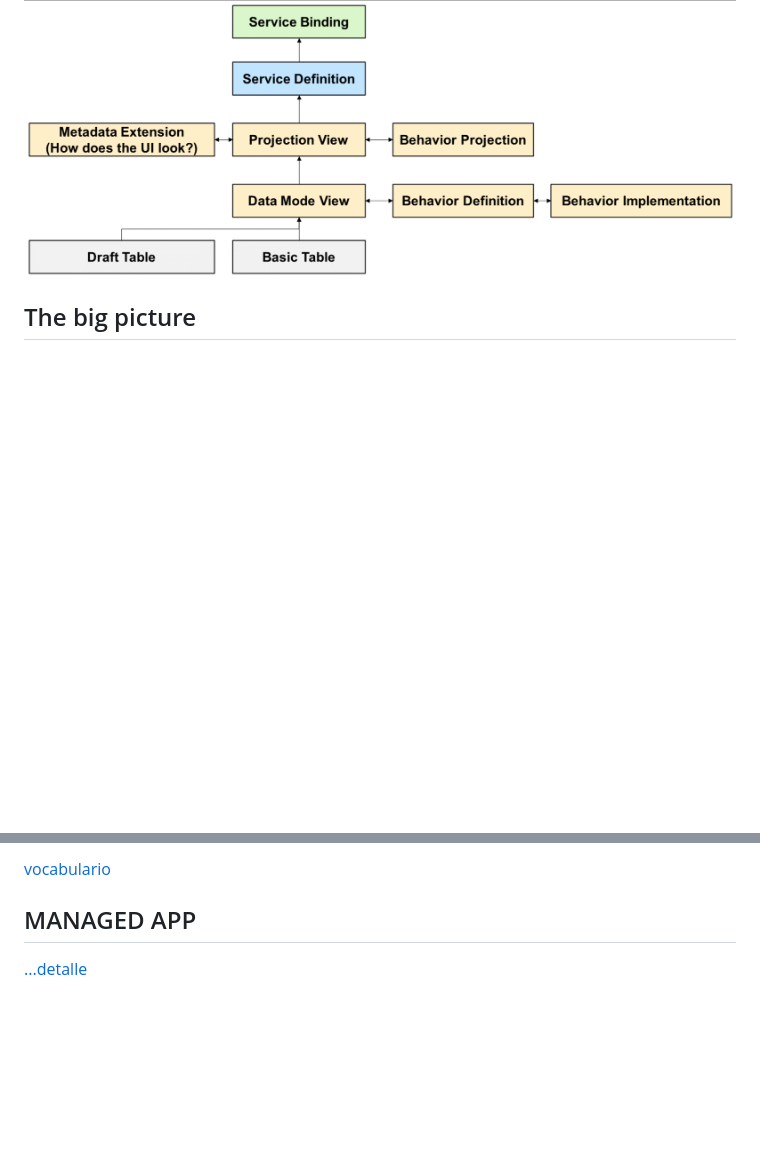
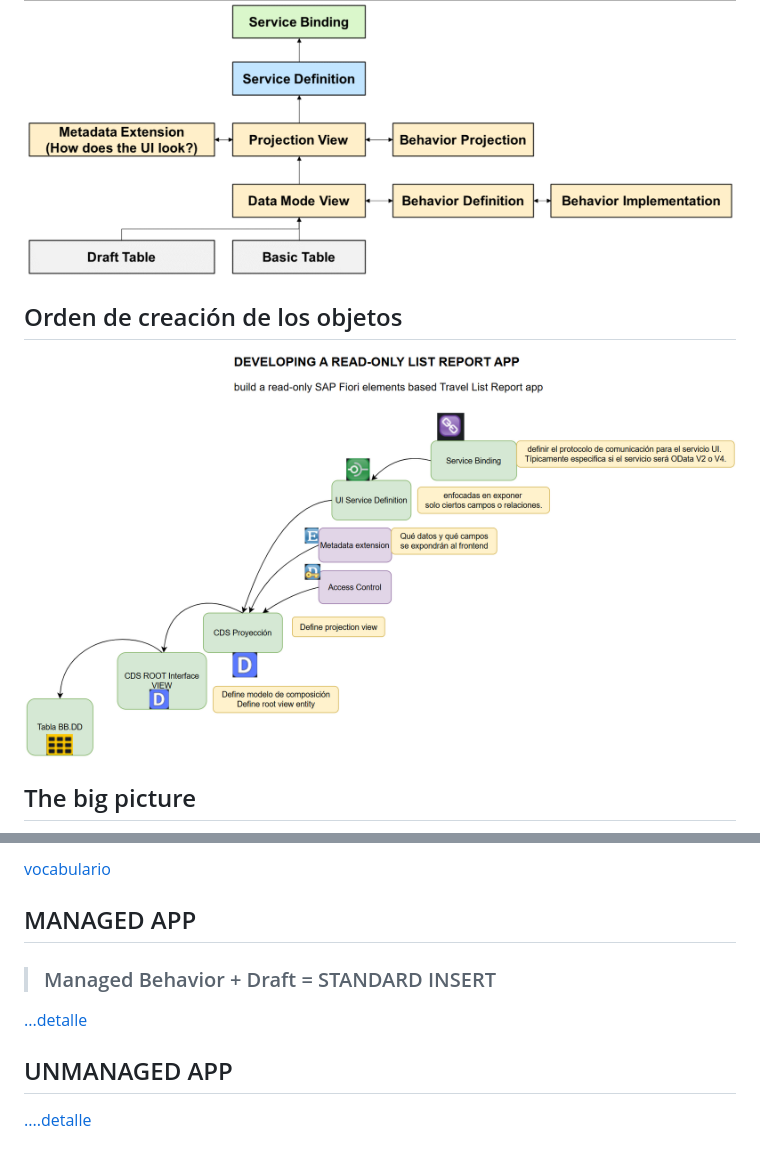
Before and after one commit to robergit88/RAP, a Markdown page: README.md, 2 parts joined by grey strips. Rendered like a GitHub page; pictures changed too: img/building_04.png (added); blank space fills up the shorter version.

Commit message:
dd

```diff
--- a/README.md
+++ b/README.md
@@ -2,6 +2,9 @@
 
 ## Construcción
 ![building_01](./img/building_01.png)
+
+## Orden de creación de los objetos
+![building_04](./img/building_04.png)
 
 ## The big picture
 ![building_02](./img/building_02.png)
@@ -15,4 +18,10 @@
 
 ## MANAGED APP
 
+>   ### Managed Behavior + Draft = STANDARD INSERT
+
 [...detalle](./BTP%20ejercicios/0.%20Developing%20LIST%20REPORT%20APP%20FOR%20CREATE/README.MD)
+
+## UNMANAGED APP
+
+[....detalle](sss)
```
